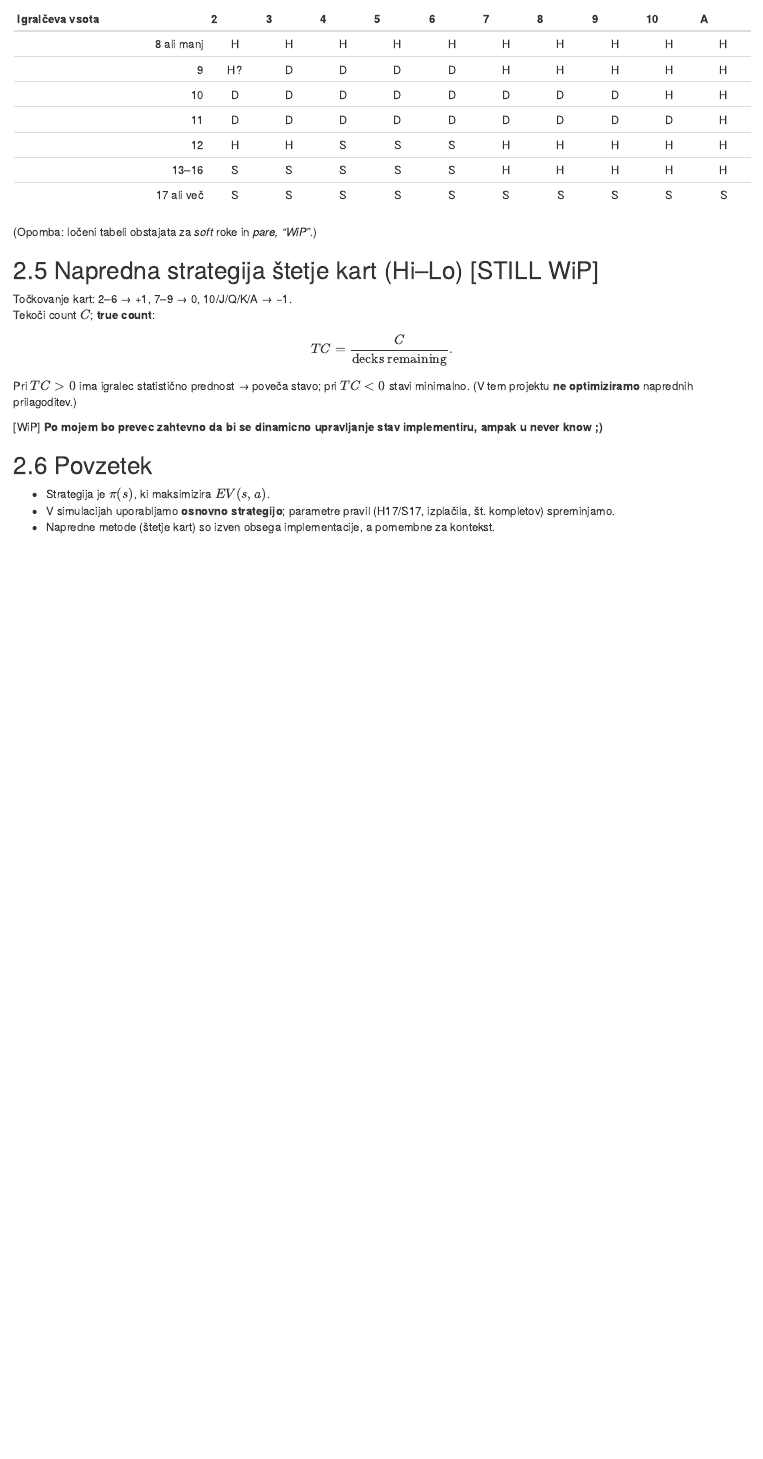
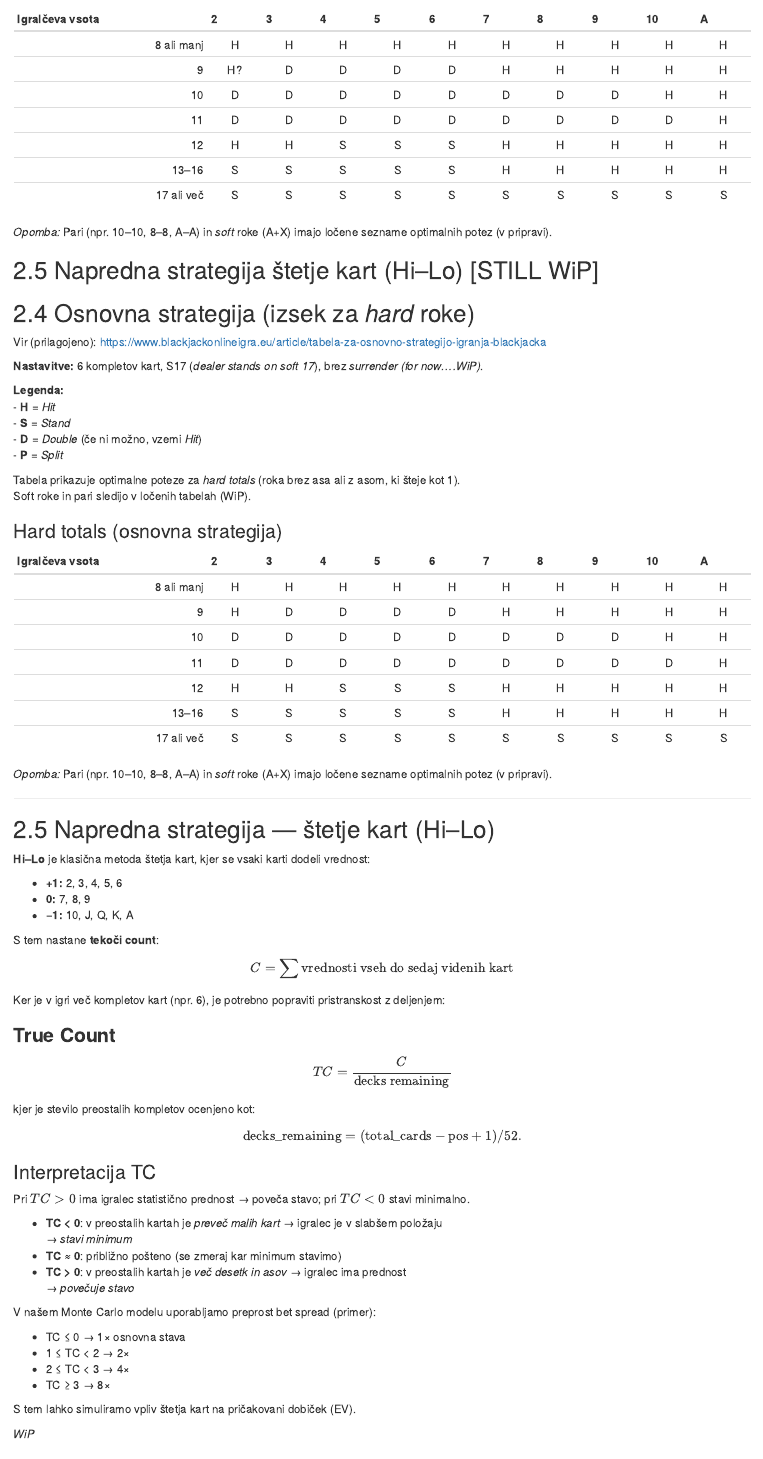
Before and after one commit to sebastjan999/Igra-na-sreco-Blackjack, an R Markdown document (porocilo.Rmd): the page in a window 1100 px wide, from 1500 px down before the commit and from 1610 px down after it, so that both start at the same text. Rendered offline with R 4.5, knitr and Pandoc, with nearby package versions.

Commit message:
napredna strategija in CSV strategija updejt

```diff
--- a/porocilo.Rmd
+++ b/porocilo.Rmd
@@ -88,20 +94,89 @@ Nastavitve: 6 kompletov, S17, brez *surrender*. Legenda: **H** = *Hit*, **S** =
 |           13–16 |  S  |  S  |  S  |  S  |  S  |  H  |  H  |  H  |  H  |  H  |
 |      17 ali več |  S  |  S  |  S  |  S  |  S  |  S  |  S  |  S  |  S  |  S  |
 
-(Opomba: ločeni tabeli obstajata za *soft* roke in *pare, "WiP"*.)
+*Opomba:* Pari (npr. 10–10, 8–8, A–A) in *soft* roke (A+X) imajo ločene sezname optimalnih potez (v pripravi).
 
 ## 2.5 Napredna strategija štetje kart (Hi–Lo) [STILL WiP]
 
-Točkovanje kart: 2–6 → +1, 7–9 → 0, 10/J/Q/K/A → −1.\
-Tekoči count $C$; **true count**:
+## 2.4 Osnovna strategija (izsek za *hard* roke)
+
+Vir (prilagojeno): <https://www.blackjackonlineigra.eu/article/tabela-za-osnovno-strategijo-igranja-blackjacka>
+
+**Nastavitve:** 6 kompletov kart, S17 (*dealer stands on soft 17*), brez *surrender (for now....WiP)*.
+
+**Legenda:**\
+- **H** = *Hit*\
+- **S** = *Stand*\
+- **D** = *Double* (če ni možno, vzemi *Hit*)\
+- **P** = *Split*
+
+Tabela prikazuje optimalne poteze za *hard totals* (roka brez asa ali z asom, ki šteje kot 1).\
+Soft roke in pari sledijo v ločenih tabelah (WiP).
+
+### Hard totals (osnovna strategija)
+
+| Igralčeva vsota |  2  |  3  |  4  |  5  |  6  |  7  |  8  |  9  | 10  |  A  |
+|----------------:|:---:|:---:|:---:|:---:|:---:|:---:|:---:|:---:|:---:|:---:|
+|      8 ali manj |  H  |  H  |  H  |  H  |  H  |  H  |  H  |  H  |  H  |  H  |
+|               9 |  H  |  D  |  D  |  D  |  D  |  H  |  H  |  H  |  H  |  H  |
+|              10 |  D  |  D  |  D  |  D  |  D  |  D  |  D  |  D  |  H  |  H  |
+|              11 |  D  |  D  |  D  |  D  |  D  |  D  |  D  |  D  |  D  |  H  |
+|              12 |  H  |  H  |  S  |  S  |  S  |  H  |  H  |  H  |  H  |  H  |
+|           13–16 |  S  |  S  |  S  |  S  |  S  |  H  |  H  |  H  |  H  |  H  |
+|      17 ali več |  S  |  S  |  S  |  S  |  S  |  S  |  S  |  S  |  S  |  S  |
+
+*Opomba:* Pari (npr. 10–10, 8–8, A–A) in *soft* roke (A+X) imajo ločene sezname optimalnih potez (v pripravi).
+
+------------------------------------------------------------------------
+
+## 2.5 Napredna strategija — štetje kart (Hi–Lo)
+
+**Hi–Lo** je klasična metoda štetja kart, kjer se vsaki karti dodeli vrednost:
+
+-   **+1:** 2, 3, 4, 5, 6\
+-   **0:** 7, 8, 9\
+-   **−1:** 10, J, Q, K, A
+
+S tem nastane **tekoči count**:
 
 $$
-TC = \frac{C}{\text{decks remaining}}.
+C = \sum \text{vrednosti vseh do sedaj videnih kart}
 $$
 
-Pri $TC>0$ ima igralec statistično prednost → poveča stavo; pri $TC<0$ stavi minimalno. (V tem projektu **ne optimiziramo** naprednih prilagoditev.)
+Ker je v igri več kompletov kart (npr. 6), je potrebno popraviti pristranskost z deljenjem:
 
-[WiP] **Po mojem bo prevec zahtevno da bi se dinamicno upravljanje stav implementiru, ampak u never know ;)**
+### **True Count**
+
+$$
+TC = \frac{C}{\text{decks remaining}}
+$$
+
+kjer je stevilo preostalih kompletov ocenjeno kot:
+
+$$
+\text{decks_remaining} = (\text{total_cards} - \text{pos} + 1) / 52.
+$$
+
+### Interpretacija TC
+
+Pri $TC>0$ ima igralec statistično prednost → poveča stavo; pri $TC<0$ stavi minimalno.
+
+-   **TC \< 0**: v preostalih kartah je *preveč malih kart* → igralec je v slabšem položaju\
+    → *stavi minimum*\
+-   **TC ≈ 0**: približno pošteno (se zmeraj kar minimum stavimo)\
+-   **TC \> 0**: v preostalih kartah je *več desetk in asov* → igralec ima prednost\
+    → *povečuje stavo*
+
+V našem Monte Carlo modelu uporabljamo preprost bet spread (primer):
+
+-   TC ≤ 0 → 1× osnovna stava\
+-   1 ≤ TC \< 2 → 2×\
+-   2 ≤ TC \< 3 → 4×\
+-   TC ≥ 3 → 8×
+
+S tem lahko simuliramo vpliv štetja kart na pričakovani dobiček (EV).
+
+*WiP*
 
 ## 2.6 Povzetek
 
```
Also changed, not shown: porocilo.Rmd (8 more changed lines).
